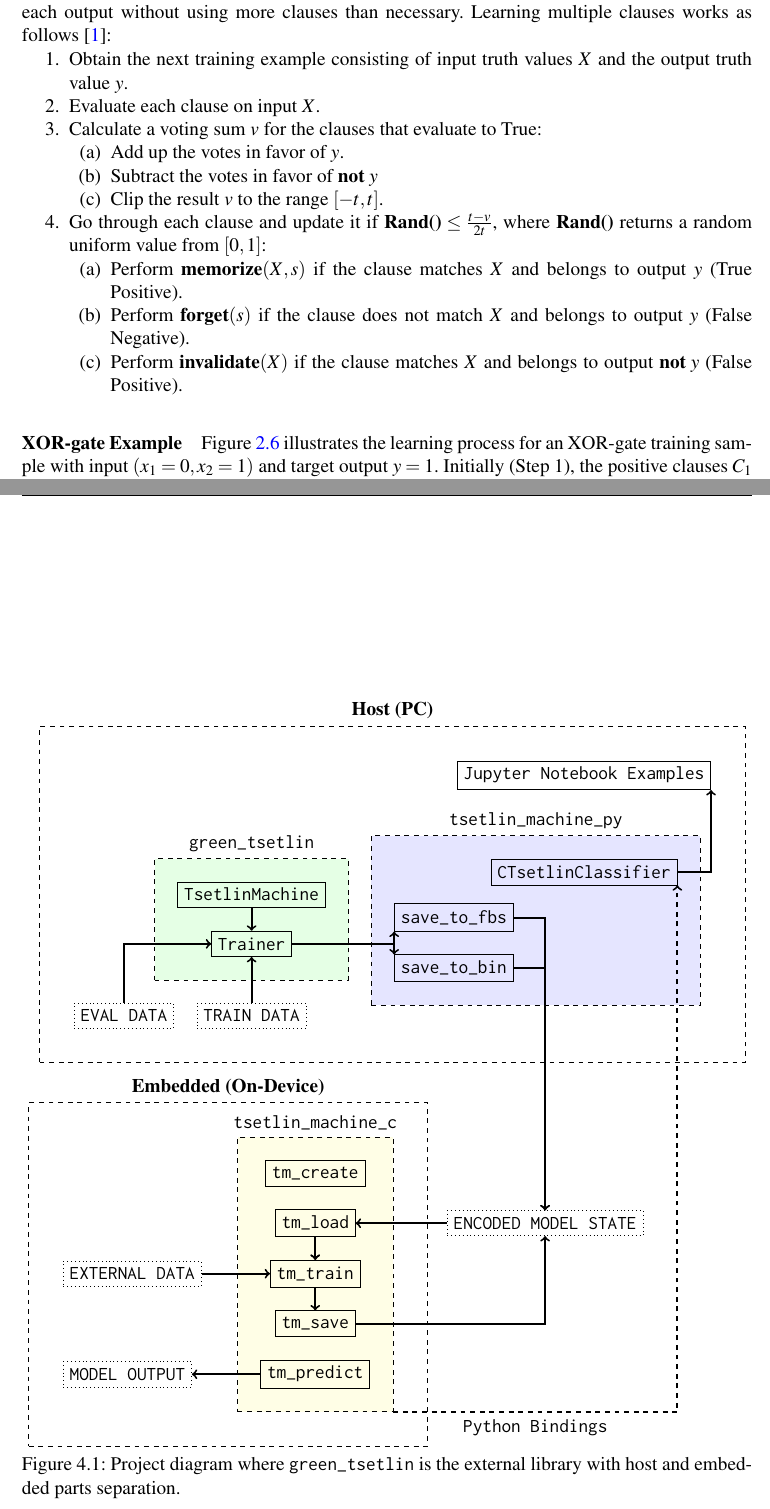
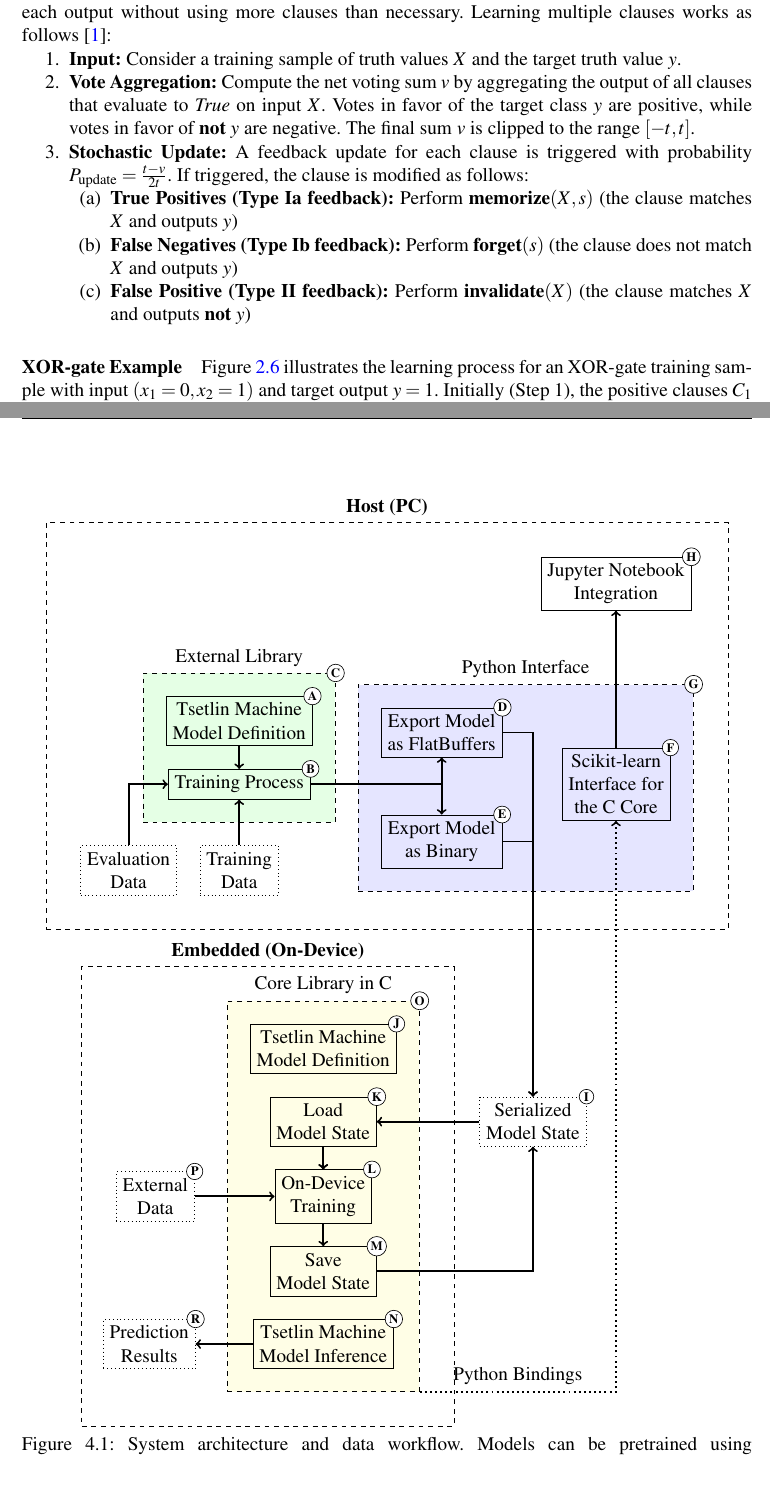
Before and after one commit to rmesek/tsetlin-machines-engineering-thesis, a LaTeX thesis (engineering-thesis.tex): two parts of pages 13 and 23 of 41, joined at a grey line, cut so that both start at the same text. Compiled offline with pdfLaTeX.

Commit message:
Update project diagram

```diff
--- a/engineering-thesis.tex
+++ b/engineering-thesis.tex
@@ -112,7 +112,7 @@ backend=biber]{biblatex}
 \newcommand*{\GreenTsetlinName}{\emph{green\_tsetlin}~\cite{glimsdal2024greentsetlin} }
 
 %%%%%%%%%%%%%%%%%%%%%%%%%%%%%%%%%%%%%%%%%%%%%%%%%%%%%%%%%%%%%%%%%%%%%%%%%%%%%%%
-\author{Robert Mesek, Igor Sikora, Michał Tomaszewski}
+\author{Robert Mesek, Igor Sikora}
 
 \titlePL{Silnik wykonawczy Maszyn Tsetlina dla urządzeń o ograniczonych zasobach}
 \titleEN{Tsetlin Machines execution engine for embedded devices}
@@ -293,20 +292,14 @@ Prediction outcomes guide the learning of each Tsetlin Machine clause~\cite{glim
 \paragraph{Learning Multiple Clauses}
 The Tsetlin Machine achieves coordination by introducing another parameter, a voting margin $t$. This ensures that a sufficient number of clauses support each output without using more clauses than necessary. Learning multiple clauses works as follows~\cite{glimsdal2021coalescedmultioutputtsetlinmachines}:
 \begin{compactenum}
-    \item Obtain the next training example consisting of input truth values $X$ and the output truth value $y$.
-    \item Evaluate each clause on input $X$.
-    \item Calculate a voting sum $v$ for the clauses that evaluate to True:
-        \begin{compactenum}
-            \item Add up the votes in favor of $y$.
-            \item Subtract the votes in favor of $\textbf{not } y$
-            \item Clip the result $v$ to the range $[-t, t]$.
-        \end{compactenum}
-    \item Go through each clause and update it if $\textbf{Rand()} \leq \frac{t-v}{2t}$, where \textbf{Rand()} returns a random uniform value from $[0,1]$:
-        \begin{compactenum}
-            \item Perform $\textbf{memorize}(X,s)$ if the clause matches $X$ and belongs to output $y$ (True Positive).
-            \item Perform $\textbf{forget}(s)$ if the clause does not match $X$ and belongs to output $y$ (False Negative).
-            \item Perform $\textbf{invalidate}(X)$ if the clause matches $X$ and belongs to output $\textbf{not } y$ (False Positive).
-        \end{compactenum}
+    \item \textbf{Input:} Consider a training sample of truth values $X$ and the target truth value $y$.
+    \item \textbf{Vote Aggregation:} Compute the net voting sum $v$ by aggregating the output of all clauses that evaluate to \textit{True} on input $X$. Votes in favor of the target class $y$ are positive, while votes in favor of $\textbf{not } y$ are negative. The final sum $v$ is clipped to the range $[-t, t]$.
+    \item \textbf{Stochastic Update:} A feedback update for each clause is triggered with probability $P_\text{update} = \frac{t-v}{2t}$. If triggered, the clause is modified as follows:
+    \begin{compactenum}
+        \item \textbf{True Positives (Type Ia feedback):} Perform $\textbf{memorize}(X,s)$ (the clause matches $X$ and outputs $y$)
+        \item \textbf{False Negatives (Type Ib feedback):} Perform $\textbf{forget}(s)$ (the clause does not match $X$ and outputs $y$)
+        \item \textbf{False Positive (Type II feedback):} Perform $\textbf{invalidate}(X)$ (the clause matches $X$ and outputs $\textbf{not } y$)
+    \end{compactenum}
 \end{compactenum}
 
 \paragraph{XOR-gate Example}
@@ -483,32 +480,38 @@ TODO: describe figure ~\ref{fig:projectdiagram}
 \begin{tikzpicture}
 \pgfdeclarelayer{background}
 \pgfsetlayers{background,main}
-
-% --- host components (Main Layer) ---
-\node [
-    draw,
-    rectangle,
-] (tsetlinmachine) {\texttt{TsetlinMachine}};
-
-\node [
-    draw,
-    rectangle,
+\tikzset{refnode/.style={circle, draw, fill=white, inner sep=1pt, font=\scriptsize\bfseries}}
+
+\node [
+    draw,
+    rectangle,
+    align=center,
+] (tsetlinmachine) {Tsetlin Machine\\Model Definition};
+\node [refnode] at (tsetlinmachine.north east) {A};
+
+\node [
+    draw,
+    rectangle,
+    align=center,
     below=0.5cm of tsetlinmachine,
-] (trainer) {\texttt{Trainer}};
+] (trainer) {Training Process};
+\node [refnode] at (trainer.north east) {B};
 
 \node [
     draw,
     dotted,
     rectangle,
+    align=center,
     below=1cm of trainer,
-] (traindata) {\texttt{TRAIN DATA}};
+] (traindata) {Training\\Data};
 
 \node [
     draw,
     dotted,
     rectangle,
+    align=center,
     left=0.5cm of traindata,
-] (evaldata) {\texttt{EVAL DATA}};
+] (evaldata) {Evaluation\\Data};
 
 \begin{pgfonlayer}{background}
 \node [
@@ -517,44 +520,36 @@ TODO: describe figure ~\ref{fig:projectdiagram}
     rectangle,
     inner sep=0.5cm,
     fit=(tsetlinmachine) (trainer),
-    label=above:\texttt{green\_tsetlin},
+    label=above:External Library,
     fill=green!10,
 ] (greentsetlin) {};
 \end{pgfonlayer}
-
-\node [
-    draw,
-    rectangle,
+\node [refnode] at (greentsetlin.north east) {C};
+
+\node [
+    draw,
+    rectangle,
+    align=center,
     right=1.5cm of tsetlinmachine,
-    yshift=-0.5cm,
-] (savetofbs) {\texttt{save\_to\_fbs}};
-
-\node [
-    draw,
-    rectangle,
-    below=0.5cm of savetofbs,
-] (savetobin) {\texttt{save\_to\_bin}};
-
-\node [
-    draw,
-    rectangle,
-    right=-0.5cm of savetofbs,
-    yshift=1cm,
-] (ctsetlinclassifier) {\texttt{CTsetlinClassifier}};
-
-\node [
-    draw,
-    rectangle,
-    above=1.5cm of ctsetlinclassifier,
-] (jupyternotebook) {\texttt{Jupyter Notebook Examples}};
-
-\node [
-    draw,
-    dotted,
-    rectangle,
-    below=5cm of savetobin,
-    xshift=2cm,
-] (modelstate) {\texttt{ENCODED MODEL STATE}};
+    yshift=-0.25cm,
+] (savetofbs) {Export Model\\as FlatBuffers};
+\node [refnode] at (savetofbs.north east) {D};
+
+\node [
+    draw,
+    rectangle,
+    align=center,
+    below=1.25cm of savetofbs,
+] (savetobin) {Export Model\\as Binary};
+\node [refnode] at (savetobin.north east) {E};
+
+\node [
+    draw,
+    rectangle,
+    align=center,
+    right=5.5cm of trainer,
+] (ctsetlinclassifier) {Scikit-learn\\Interface for\\the C Core};
+\node [refnode] at (ctsetlinclassifier.north east) {F};
 
 \begin{pgfonlayer}{background}
 \node [
@@ -562,13 +557,31 @@ TODO: describe figure ~\ref{fig:projectdiagram}
     dashed,
     rectangle,
     inner sep=0.5cm,
-    label=above:\texttt{tsetlin\_machine\_py},
+    label=above:Python Interface,
     fit=(savetofbs) (savetobin) (ctsetlinclassifier),
     fill=blue!10,
 ] (tsetlinmachinepy) {};
 \end{pgfonlayer}
-
-% --- host container ---
+\node [refnode] at (tsetlinmachinepy.north east) {G};
+
+\node [
+    draw,
+    rectangle,
+    align=center,
+    above=3cm of ctsetlinclassifier,
+] (jupyternotebook) {Jupyter Notebook\\Integration};
+\node [refnode] at (jupyternotebook.north east) {H};
+
+\node [
+    draw,
+    dotted,
+    rectangle,
+    align=center,
+    below=5cm of savetobin,
+    xshift=2cm,
+] (modelstate) {Serialized\\Model State};
+\node [refnode] at (modelstate.north east) {I};
+
 \node [
     draw,
     dashed,
@@ -578,50 +591,63 @@ TODO: describe figure ~\ref{fig:projectdiagram}
     label=above:\textbf{Host (PC)},
 ] (host) {};
 
-% --- embedded component ---
-\node [
-    draw,
-    rectangle,
-    left=2cm of modelstate,
-] (tmload) {\texttt{tm\_load}};
-
-\node [
-    draw,
-    rectangle,
+\node [
+    draw,
+    rectangle,
+    align=center,
+    left=2.25cm of modelstate,
+] (tmload) {Load\\Model State};
+\node [refnode] at (tmload.north east) {K};
+
+\node [
+    draw,
+    rectangle,
+    align=center,
     above=0.5cm of tmload,
-] (tmcreate) {\texttt{tm\_create}};
-
-\node [
-    draw,
-    rectangle,
+] (tmcreate) {Tsetlin Machine\\Model Definition};
+\node [refnode] at (tmcreate.north east) {J};
+
+\node [
+    draw,
+    rectangle,
+    align=center,
     below=0.5cm of tmload,
-] (tmtrain) {\texttt{tm\_train}};
+] (tmtrain) {On-Device\\Training};
+\node [refnode] at (tmtrain.north east) {L};
 
 \node [
     draw,
     dotted,
     rectangle,
-    left=1.5cm of tmtrain,
-] (externaldata) {\texttt{EXTERNAL DATA}};
-
-\node [
-    draw,
-    rectangle,
+    align=center,
+    left=1.75cm of tmtrain,
+] (externaldata) {External\\Data};
+\node [refnode] at (externaldata.north east) {P};
+
+\node [
+    draw,
+    rectangle,
+    align=center,
     below=0.5cm of tmtrain,
-] (tmsave) {\texttt{tm\_save}};
-
-\node [
-    draw,
-    rectangle,
+] (tmsave) {Save\\Model State};
+\node [refnode] at (tmsave.north east) {M};
+
+\node [
+    draw,
+    rectangle,
+    align=center,
     below=0.5cm of tmsave,
-] (tmpredict) {\texttt{tm\_predict}};
+] (tmpredict) {Tsetlin Machine\\Model Inference};
+\node [refnode] at (tmpredict.north east) {N};
 
 \node [
     draw,
     dotted,
     rectangle,
-    left=1.5cm of tmpredict,
-] (modeloutput) {\texttt{MODEL OUTPUT}};
+    align=center,
+    left=1.25cm of tmpredict,
+] (modeloutput) {Prediction\\Results};
+\node [refnode] at (modeloutput.north east) {R};
 
 \begin{pgfonlayer}{background}
 \node [
@@ -629,13 +655,13 @@ TODO: describe figure ~\ref{fig:projectdiagram}
     dashed,
     rectangle,
     inner sep=0.5cm,
-    label=above:\texttt{tsetlin\_machine\_c},
+    label=above:Core Library in C,
     fit=(tmload) (tmtrain) (tmsave) (tmpredict) (tmcreate),
     fill=yellow!10,
 ] (tsetlinmachinec) {};
 \end{pgfonlayer}
-
-% --- embedded container ---
+\node [refnode] at (tsetlinmachinec.north east) {O};
+
 \node [
     draw,
     dashed,
@@ -645,21 +671,20 @@ TODO: describe figure ~\ref{fig:projectdiagram}
     label=above:\textbf{Embedded (On-Device)},
 ] (embedded) {};
 
-% --- connections ---
 \begin{scope}[->, very thick]
 \draw [->] (tsetlinmachine.south) -| (trainer.north);
 
 \draw [->] (traindata.north) -| (trainer.south);
 \draw [->] (evaldata.north) |- (trainer.west);
 
-\draw [->] (trainer.east) -| (savetofbs.south west);
-\draw [->] (trainer.east) -| (savetobin.north west);
+\draw [->] (trainer.east) -| (savetofbs.south);
+\draw [->] (trainer.east) -| (savetobin.north);
 
 \draw [->] (savetofbs.east) -| (modelstate.north);
 \draw [->] (savetobin.east) -| (modelstate.north);
 
-\draw [->] (ctsetlinclassifier.east) -| (jupyternotebook.south east);
-\draw [->, dashed] (tsetlinmachinec.south east) -| (ctsetlinclassifier.south east) node[near start, below] {\texttt{Python Bindings}};
+\draw [->] (ctsetlinclassifier.north) -| (jupyternotebook.south);
+\draw [->, dotted] (tsetlinmachinec.south east) -| (ctsetlinclassifier.south) node[near start, above] {Python Bindings};
 
 \draw [->] (modelstate.west) |- (tmload.east);
 \draw [->] (tmsave.east) -| (modelstate.south);
@@ -674,7 +699,7 @@ TODO: describe figure ~\ref{fig:projectdiagram}
 
 \end{tikzpicture}
 
-\caption[Project diagram]{Project diagram where \texttt{green\_tsetlin} is the external library with host and embedded parts separation.} % TODO: Add references to each block and briefly describe it; consider changing text to something more clear
+\caption[System architecture and data workflow]{System architecture and data workflow. Models can be pretrained using \GreenTsetlinName library (C). We provide a Python Interface (G) that handles model serialization and includes a Scikit-learn compatible wrapper. Our Core Tsetlin Machine Library (O), implemented in the C programming language, executes the model on the target device, supporting both inference and on-device training.}
 \label{fig:projectdiagram}
 \end{figure}
 
```
Also changed, not shown: engineering-thesis.tex (27 more changed lines).
